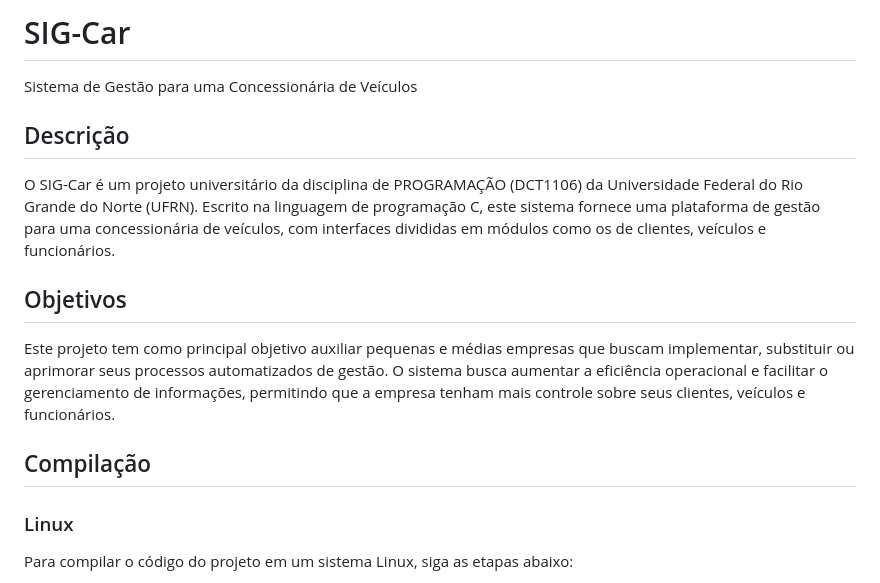
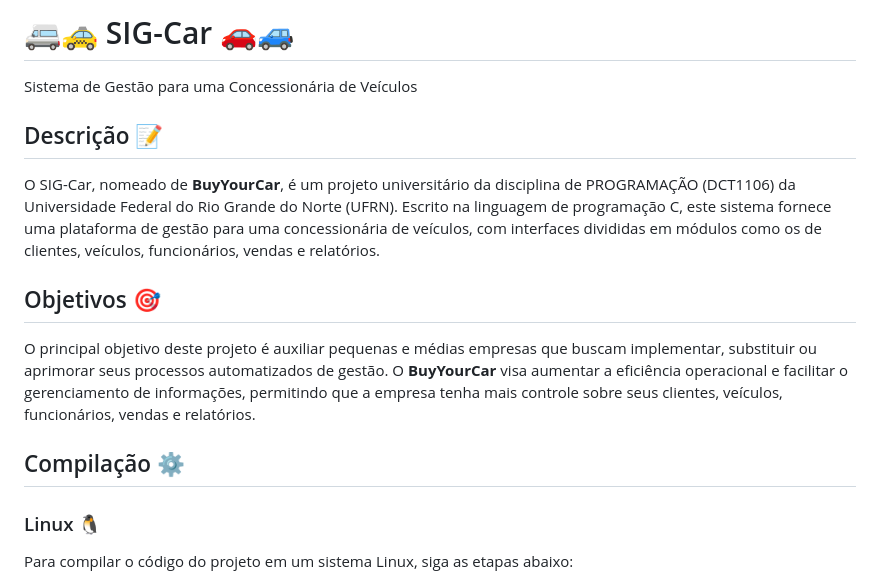
Before and after one commit to xonazz/buyyoucar, a Markdown page: README.md, the part around one of its changes. Drawn GitHub-style.

Commit message:
Refinamento final estético do README.md

```diff
--- a/README.md
+++ b/README.md
@@ -1,14 +1,14 @@
-# SIG-Car
+# 🚐🚕 SIG-Car 🚗🚙
 Sistema de Gestão para uma Concessionária de Veículos
 
-## Descrição
-O SIG-Car é um projeto universitário da disciplina de PROGRAMAÇÃO (DCT1106) da Universidade Federal do Rio Grande do Norte (UFRN). Escrito na linguagem de programação C, este sistema fornece uma plataforma de gestão para uma concessionária de veículos, com interfaces divididas em módulos como os de clientes, veículos e funcionários.
+## Descrição 📝
+O SIG-Car, nomeado de **BuyYourCar**, é um projeto universitário da disciplina de PROGRAMAÇÃO (DCT1106) da Universidade Federal do Rio Grande do Norte (UFRN). Escrito na linguagem de programação C, este sistema fornece uma plataforma de gestão para uma concessionária de veículos, com interfaces divididas em módulos como os de clientes, veículos, funcionários, vendas e relatórios.
 
-## Objetivos
-Este projeto tem como principal objetivo auxiliar pequenas e médias empresas que buscam implementar, substituir ou aprimorar seus processos automatizados de gestão. O sistema busca aumentar a eficiência operacional e facilitar o gerenciamento de informações, permitindo que a empresa tenham mais controle sobre seus clientes, veículos e funcionários.
+## Objetivos 🎯
+O principal objetivo deste projeto é auxiliar pequenas e médias empresas que buscam implementar, substituir ou aprimorar seus processos automatizados de gestão. O **BuyYourCar** visa aumentar a eficiência operacional e facilitar o gerenciamento de informações, permitindo que a empresa tenha mais controle sobre seus clientes, veículos, funcionários, vendas e relatórios.
 
-## Compilação
- ### Linux
+## Compilação ⚙️
+ ### Linux 🐧
 Para compilar o código do projeto em um sistema Linux, siga as etapas abaixo:
 1. **Abra o terminal ( Ctrl + Alt + T)**
 2. **instale o compilador GCC, caso ainda não o tenha. Use o comando apropriado para sua distribuição**:
```
Also changed, not shown: other parts of README.md (+4 -4 lines).
